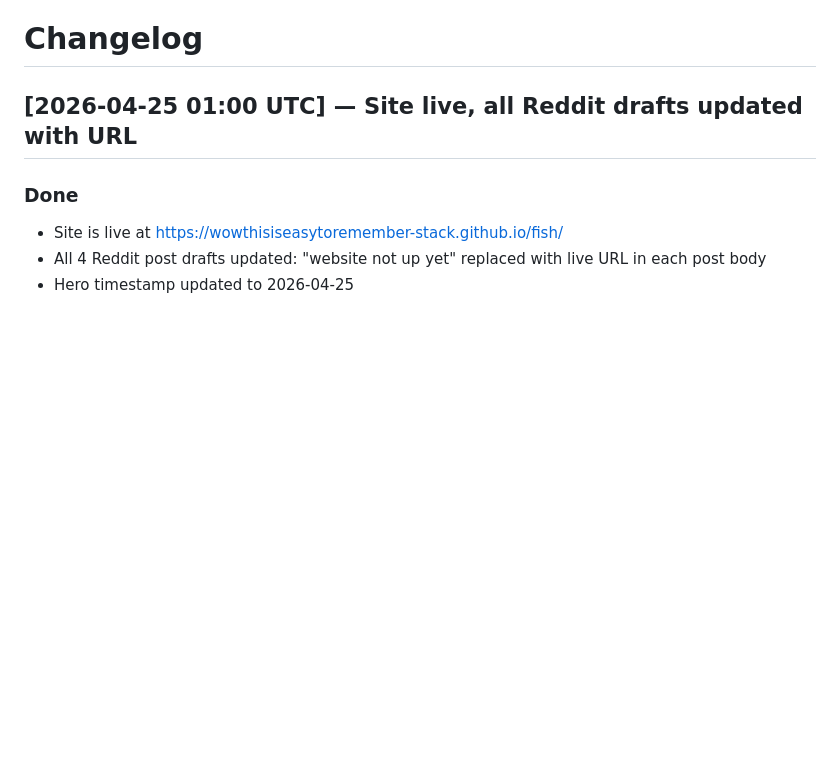
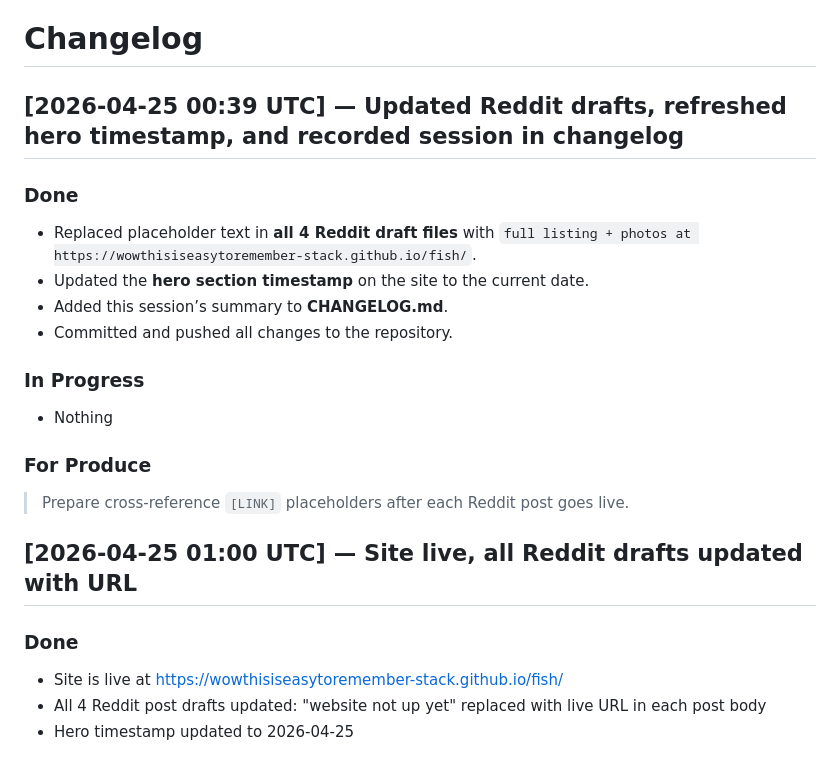
Before and after one commit to wowthisiseasytoremember-stack/fish, a Markdown page: CHANGELOG.md, the part around one of its changes. Rendered like a GitHub page; blank space fills up the shorter version.

Commit message:
update: CHANGELOG (2026-04-26 01:11 UTC)
1 files: CHANGELOG.md

Co-Authored-By: Claude Opus 4.6 (1M context) <noreply@anthropic.com>

```diff
--- a/CHANGELOG.md
+++ b/CHANGELOG.md
@@ -2,5 +2,19 @@
 
 # Changelog
+
+## [2026-04-25 00:39 UTC] — Updated Reddit drafts, refreshed hero timestamp, and recorded session in changelog
+
+### Done
+- Replaced placeholder text in **all 4 Reddit draft files** with `full listing + photos at https://wowthisiseasytoremember-stack.github.io/fish/`.
+- Updated the **hero section timestamp** on the site to the current date.
+- Added this session’s summary to **CHANGELOG.md**.
+- Committed and pushed all changes to the repository.
+
+### In Progress
+- Nothing
+
+### For Produce
+> Prepare cross‑reference `[LINK]` placeholders after each Reddit post goes live.
 
 ## [2026-04-25 01:00 UTC] — Site live, all Reddit drafts updated with URL
 
```
Also changed, not shown: other parts of CHANGELOG.md (+1 -1 lines).
